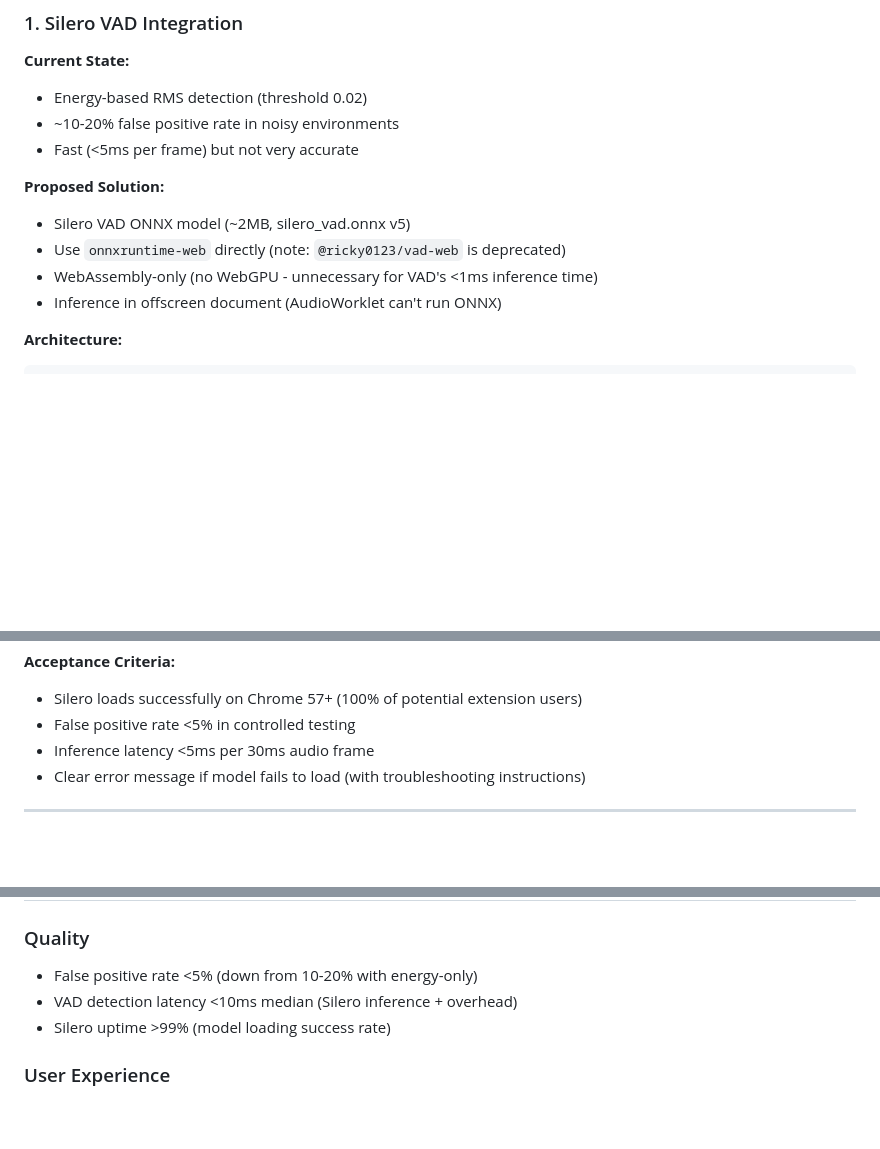
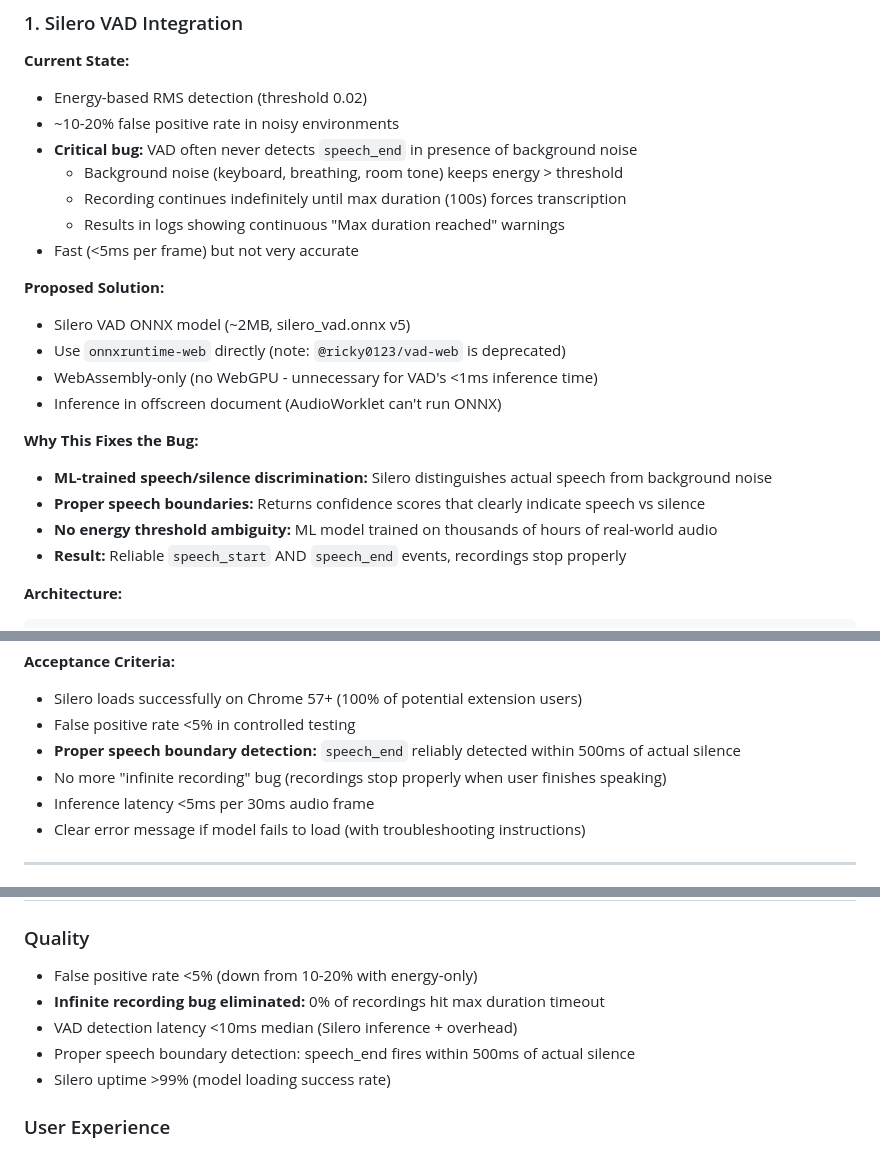
Before and after one commit to billybjork/lossy, a Markdown page: docs/sprints/SPRINT_11_passive_mode_polish.md, 3 parts joined by grey strips. GitHub-like rendering; blank space fills up the shorter version.

Commit message:
Docs: Sprint 11 - Add infinite recording bug to current state
Document critical bug in energy-based VAD:
- VAD often never detects speech_end when background noise present
- Background noise (keyboard, breathing, room tone) keeps energy > threshold
- Recording continues until max duration (100s) forces transcription
- Logs show continuous 'Max duration reached, forcing transcription' warnings

Added to Sprint 11:
- Current State: Explicitly document the infinite recording bug
- Why This Fixes: Explain how Silero's ML model solves this
- Acceptance Criteria: Proper speech_end detection within 500ms
- Success Metrics: 0% of recordings should hit max duration timeout

This bug validates Sprint 11's priority - Silero VAD will provide proper
speech/silence discrimination and reliable speech boundaries.

🤖 Generated with [Claude Code](https://claude.com/claude-code)

Co-Authored-By: Claude <noreply@anthropic.com>

````diff
--- a/docs/sprints/SPRINT_11_passive_mode_polish.md
+++ b/docs/sprints/SPRINT_11_passive_mode_polish.md
@@ -80,6 +80,10 @@ Improve passive mode quality, accuracy, and user experience through ML-based VAD
 **Current State:**
 - Energy-based RMS detection (threshold 0.02)
 - ~10-20% false positive rate in noisy environments
+- **Critical bug:** VAD often never detects `speech_end` in presence of background noise
+  - Background noise (keyboard, breathing, room tone) keeps energy > threshold
+  - Recording continues indefinitely until max duration (100s) forces transcription
+  - Results in logs showing continuous "Max duration reached" warnings
 - Fast (<5ms per frame) but not very accurate
 
 **Proposed Solution:**
@@ -87,6 +91,12 @@ Improve passive mode quality, accuracy, and user experience through ML-based VAD
 - Use `onnxruntime-web` directly (note: `@ricky0123/vad-web` is deprecated)
 - WebAssembly-only (no WebGPU - unnecessary for VAD's <1ms inference time)
 - Inference in offscreen document (AudioWorklet can't run ONNX)
+
+**Why This Fixes the Bug:**
+- **ML-trained speech/silence discrimination:** Silero distinguishes actual speech from background noise
+- **Proper speech boundaries:** Returns confidence scores that clearly indicate speech vs silence
+- **No energy threshold ambiguity:** ML model trained on thousands of hours of real-world audio
+- **Result:** Reliable `speech_start` AND `speech_end` events, recordings stop properly
 
 **Architecture:**
 ```
@@ -115,6 +125,8 @@ Service worker (passive event handler)
 **Acceptance Criteria:**
 - Silero loads successfully on Chrome 57+ (100% of potential extension users)
 - False positive rate <5% in controlled testing
+- **Proper speech boundary detection:** `speech_end` reliably detected within 500ms of actual silence
+- No more "infinite recording" bug (recordings stop properly when user finishes speaking)
 - Inference latency <5ms per 30ms audio frame
 - Clear error message if model fails to load (with troubleshooting instructions)
 
@@ -478,7 +490,9 @@ async function handleHeartbeatFailure() {
 
 ### Quality
 - False positive rate <5% (down from 10-20% with energy-only)
+- **Infinite recording bug eliminated:** 0% of recordings hit max duration timeout
 - VAD detection latency <10ms median (Silero inference + overhead)
+- Proper speech boundary detection: speech_end fires within 500ms of actual silence
 - Silero uptime >99% (model loading success rate)
 
 ### User Experience
````
